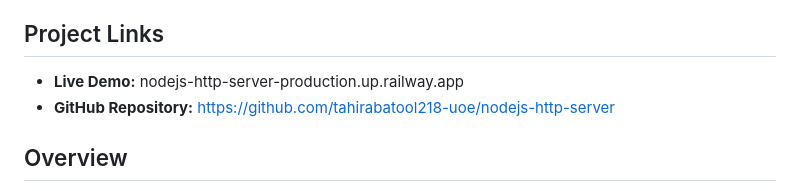
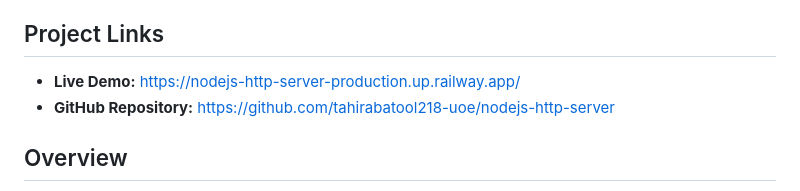
Before and after one commit to tahirabatool218-uoe/nodejs-http-server, a Markdown page: README.md, the part around the change. Drawn GitHub-style.

Commit message:
docs:Update README

```diff
--- a/README.md
+++ b/README.md
@@ -6,7 +6,7 @@ The project includes HTTP routing, request handling, asynchronous file operation
 
 ## Project Links
 
-* **Live Demo:** nodejs-http-server-production.up.railway.app
+* **Live Demo:** https://nodejs-http-server-production.up.railway.app/
 * **GitHub Repository:** https://github.com/tahirabatool218-uoe/nodejs-http-server
 
 ## Overview
```
